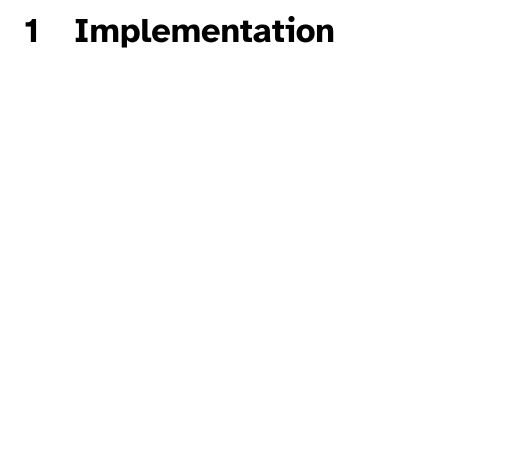
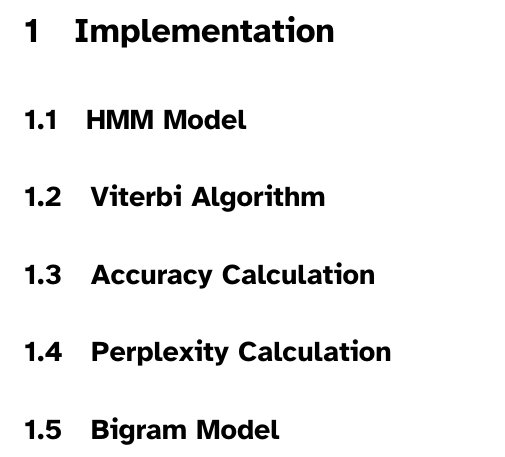
Before and after one commit to georgepestell/CS5012_LangComp, a LaTeX document (p1/latex/report.tex): part of page 2 of 4, cut so that both start at the same text, the shorter picture padded with empty space. Compiled offline with XeLaTeX.

```diff
--- a/p1/latex/report.tex
+++ b/p1/latex/report.tex
@@ -35,7 +35,15 @@
 \section{Implementation}
 % TODO: Describe the implementation of HMM and bigrams
 
+\subsection{HMM Model}
 
+\subsection{Viterbi Algorithm}
+
+\subsection{Accuracy Calculation}
+
+\subsection{Perplexity Calculation}
+
+\subsection{Bigram Model}
 
 \pagebreak
 \section{Results}
```
Also changed, not shown: p1/latex/report.pdf.
